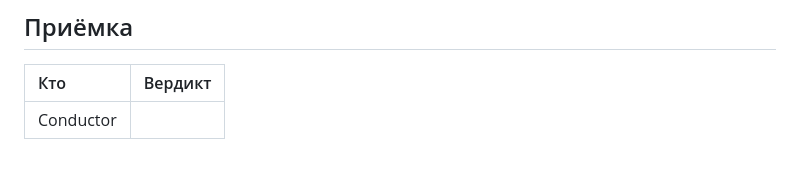
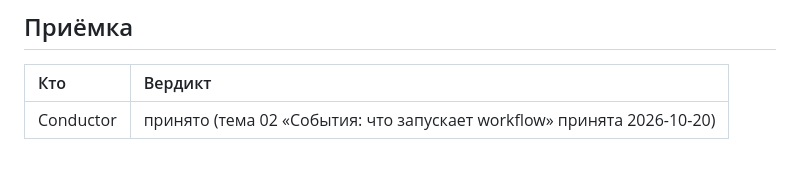
Before and after one commit to y-kolyada/github-actions, a Markdown page: lessons/record-2.md, the part around the change. Rendered like a GitHub page.

Commit message:
docs(record): register conductor acceptance for step 2
Record formal Conductor acceptance of Step 2 (topic 02 «События: что запускает workflow») as received in chat on 2026-10-20.

All three predicates for step 2 were proven green, concluding the shift for topic 02.

```diff
--- a/lessons/record-2.md
+++ b/lessons/record-2.md
@@ -159,4 +159,4 @@
 
 | Кто | Вердикт |
 | :-- | :-- |
-| Conductor | |
+| Conductor | принято (тема 02 «События: что запускает workflow» принята 2026-10-20) |
```
